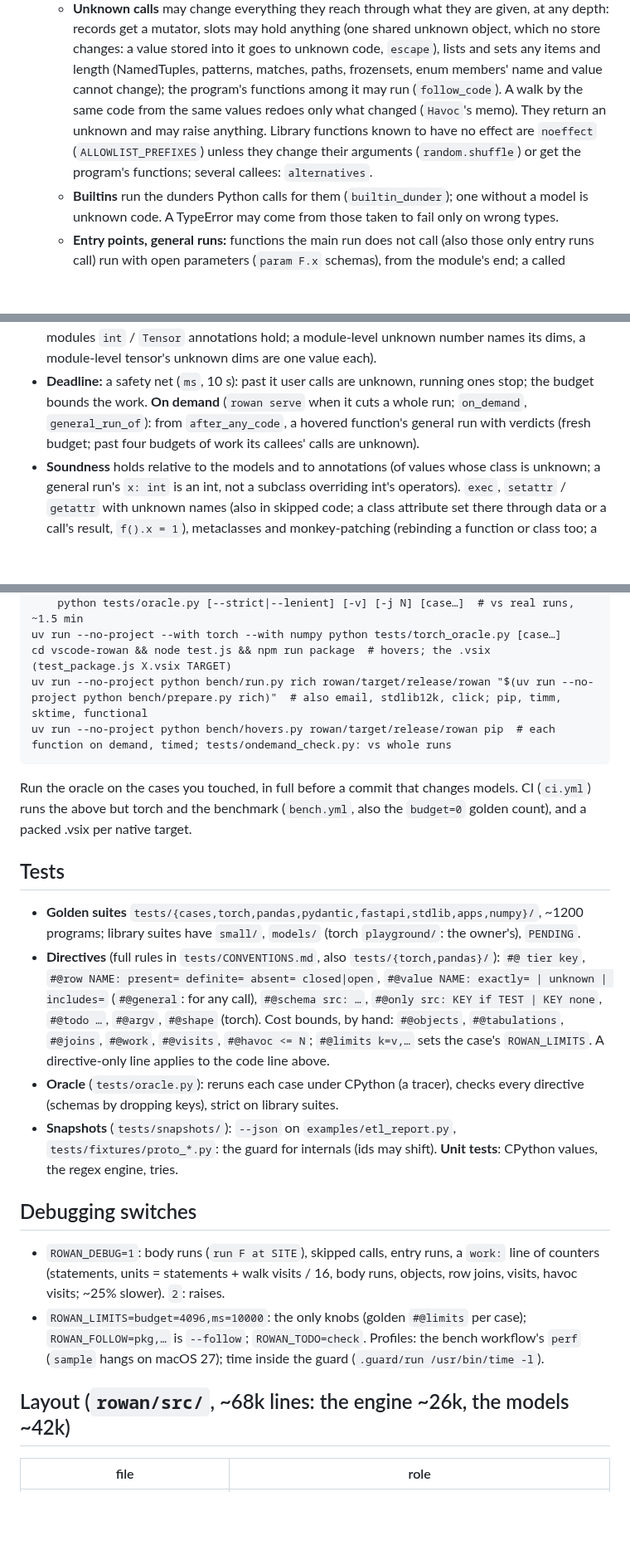
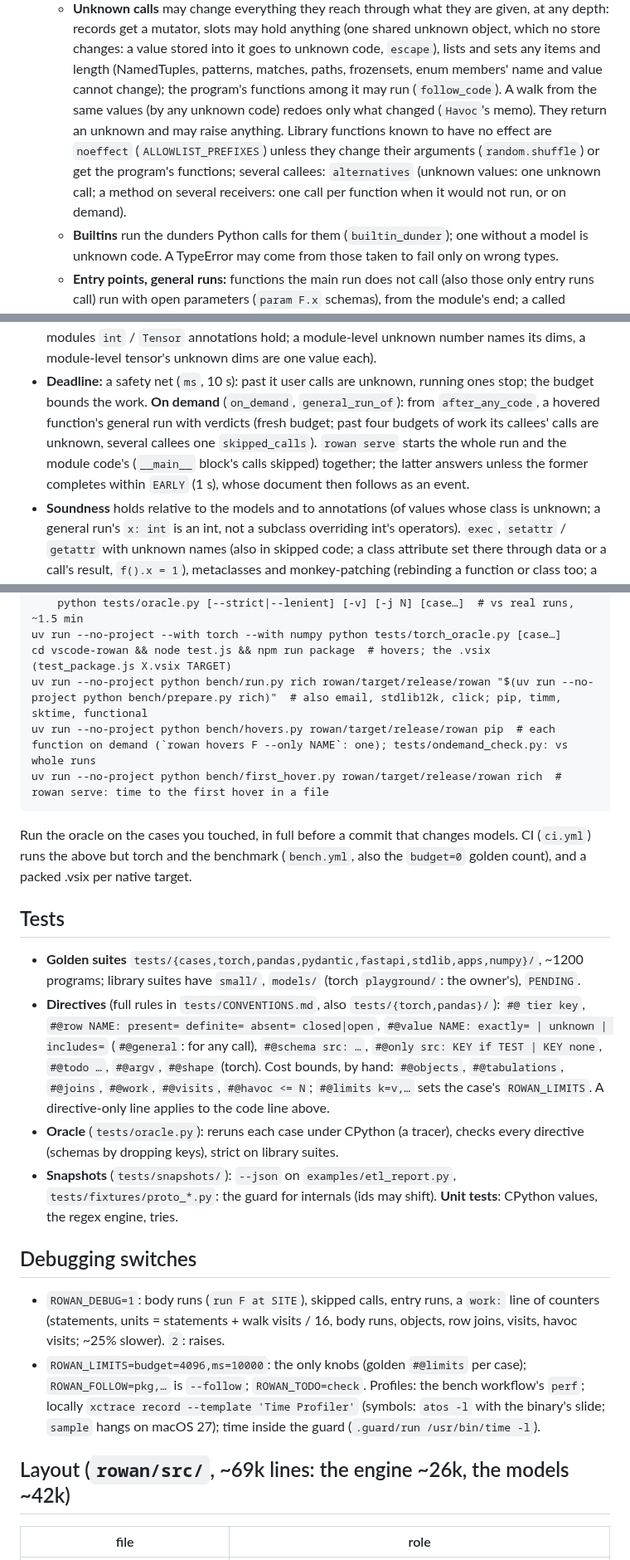
Before and after one commit to kaidaniel/rowan, a Markdown page: AGENTS.md, 3 parts joined by grey strips. Shown at 83% size. Rendered like a GitHub page; blank space fills up the shorter version.

Commit message:
AGENTS.md: unknown callees, receivers grouped, the early answer in rowan serve; measurements
Co-Authored-By: Claude Opus 5.5 <noreply@anthropic.com>

````diff
--- a/AGENTS.md
+++ b/AGENTS.md
@@ -58,10 +58,11 @@ abstract values. Imports run as Python runs them (`TYPE_CHECKING` False, `import
     records get a mutator, slots may hold anything (one shared unknown object, which no store
     changes: a value stored into it goes to unknown code, `escape`), lists and sets any items
     and length (NamedTuples, patterns, matches, paths, frozensets, enum members' name and value
-    cannot change); the program's functions among it may run (`follow_code`). A walk by the same
-    code from the same values redoes only what changed (`Havoc`'s memo). They return an unknown and may raise anything.
-    Library functions known to have no effect are `noeffect` (`ALLOWLIST_PREFIXES`) unless they
-    change their arguments (`random.shuffle`) or get the program's functions; several callees: `alternatives`.
+    cannot change); the program's functions among it may run (`follow_code`). A walk from the same
+    values (by any unknown code) redoes only what changed (`Havoc`'s memo). They return an unknown and may raise anything.
+    Library functions known to have no effect are `noeffect` (`ALLOWLIST_PREFIXES`) unless they change their
+    arguments (`random.shuffle`) or get the program's functions; several callees: `alternatives` (unknown values: one
+    unknown call; a method on several receivers: one call per function when it would not run, or on demand).
   * **Builtins** run the dunders Python calls for them (`builtin_dunder`); one without a model
     is unknown code. A TypeError may come from those taken to fail only on wrong types.
   * **Entry points, general runs:** functions the main run does not call (also those only entry
@@ -94,8 +95,10 @@ abstract values. Imports run as Python runs them (`TYPE_CHECKING` False, `import
   fact on the path; in torch modules `int` / `Tensor` annotations hold; a module-level unknown
   number names its dims, a module-level tensor's unknown dims are one value each).
 * **Deadline:** a safety net (`ms`, 10 s): past it user calls are unknown, running ones stop; the budget bounds the work.
-  **On demand** (`rowan serve` when it cuts a whole run; `on_demand`, `general_run_of`): from `after_any_code`, a
-  hovered function's general run with verdicts (fresh budget; past four budgets of work its callees' calls are unknown).
+  **On demand** (`on_demand`, `general_run_of`): from `after_any_code`, a hovered function's general run with
+  verdicts (fresh budget; past four budgets of work its callees' calls are unknown, several callees one `skipped_calls`).
+  `rowan serve` starts the whole run and the module code's (`__main__` block's calls skipped) together; the latter
+  answers unless the former completes within `EARLY` (1 s), whose document then follows as an event.
 * **Soundness** holds relative to the models and to annotations (of values whose class is unknown;
   a general run's `x: int` is an int, not a subclass overriding int's operators). `exec`, `setattr` /
   `getattr` with unknown names (also in skipped code; a class attribute set there through data or a
@@ -136,7 +138,8 @@ uv run --no-project --with pandas --with pydantic --with pydantic-settings --wit
 uv run --no-project --with torch --with numpy python tests/torch_oracle.py [case…]
 cd vscode-rowan && node test.js && npm run package  # hovers; the .vsix (test_package.js X.vsix TARGET)
 uv run --no-project python bench/run.py rich rowan/target/release/rowan "$(uv run --no-project python bench/prepare.py rich)"  # also email, stdlib12k, click; pip, timm, sktime, functional
-uv run --no-project python bench/hovers.py rowan/target/release/rowan pip  # each function on demand, timed; tests/ondemand_check.py: vs whole runs
+uv run --no-project python bench/hovers.py rowan/target/release/rowan pip  # each function on demand (`rowan hovers F --only NAME`: one); tests/ondemand_check.py: vs whole runs
+uv run --no-project python bench/first_hover.py rowan/target/release/rowan rich  # rowan serve: time to the first hover in a file
 ```
 
 Run the oracle on the cases you touched, in full before a commit that changes models. CI (`ci.yml`) runs the above but
@@ -150,20 +153,17 @@ torch and the benchmark (`bench.yml`, also the `budget=0` golden count), and a p
   `#@ tier key`, `#@row NAME: present= definite= absent= closed|open`,
   `#@value NAME: exactly= | unknown | includes=` (`#@general`: for any call), `#@schema src: …`,
   `#@only src: KEY if TEST | KEY none`, `#@todo …`, `#@argv`, `#@shape` (torch). Cost bounds, by hand:
-  `#@objects`, `#@tabulations`, `#@joins`, `#@work`, `#@visits`, `#@havoc <= N`; `#@limits
-  k=v,…` sets the case's `ROWAN_LIMITS`. A directive-only line applies to the code line above.
+  `#@objects`, `#@tabulations`, `#@joins`, `#@work`, `#@visits`, `#@havoc <= N`; `#@limits k=v,…` sets the case's `ROWAN_LIMITS`. A directive-only line applies to the code line above.
 * **Oracle** (`tests/oracle.py`): reruns each case under CPython (a tracer), checks every directive (schemas by dropping keys), strict on library suites.
-* **Snapshots** (`tests/snapshots/`): `--json` on `examples/etl_report.py`, `tests/fixtures/proto_*.py`:
-  the guard for internals (ids may shift). **Unit tests**: CPython values, the regex engine, tries.
+* **Snapshots** (`tests/snapshots/`): `--json` on `examples/etl_report.py`, `tests/fixtures/proto_*.py`: the guard for internals (ids may shift). **Unit tests**: CPython values, the regex engine, tries.
 
 ## Debugging switches
 
-* `ROWAN_DEBUG=1`: body runs (`run F at SITE`), skipped calls, entry runs, a `work:` line of counters (statements,
-  units = statements + walk visits / 16, body runs, objects, row joins, visits, havoc visits; ~25% slower). `2`: raises.
+* `ROWAN_DEBUG=1`: body runs (`run F at SITE`), skipped calls, entry runs, a `work:` line of counters (statements, units = statements + walk visits / 16, body runs, objects, row joins, visits, havoc visits; ~25% slower). `2`: raises.
 * `ROWAN_LIMITS=budget=4096,ms=10000`: the only knobs (golden `#@limits` per case); `ROWAN_FOLLOW=pkg,…` is `--follow`; `ROWAN_TODO=check`.
-  Profiles: the bench workflow's `perf` (`sample` hangs on macOS 27); time inside the guard (`.guard/run /usr/bin/time -l`).
+  Profiles: the bench workflow's `perf`; locally `xctrace record --template 'Time Profiler'` (symbols: `atos -l` with the binary's slide; `sample` hangs on macOS 27); time inside the guard (`.guard/run /usr/bin/time -l`).
 
-## Layout (`rowan/src/`, ~68k lines: the engine ~26k, the models ~42k)
+## Layout (`rowan/src/`, ~69k lines: the engine ~26k, the models ~42k)
 
 | file | role |
 | --- | --- |
````
Also changed, not shown: other parts of AGENTS.md (+4 -5 lines).
